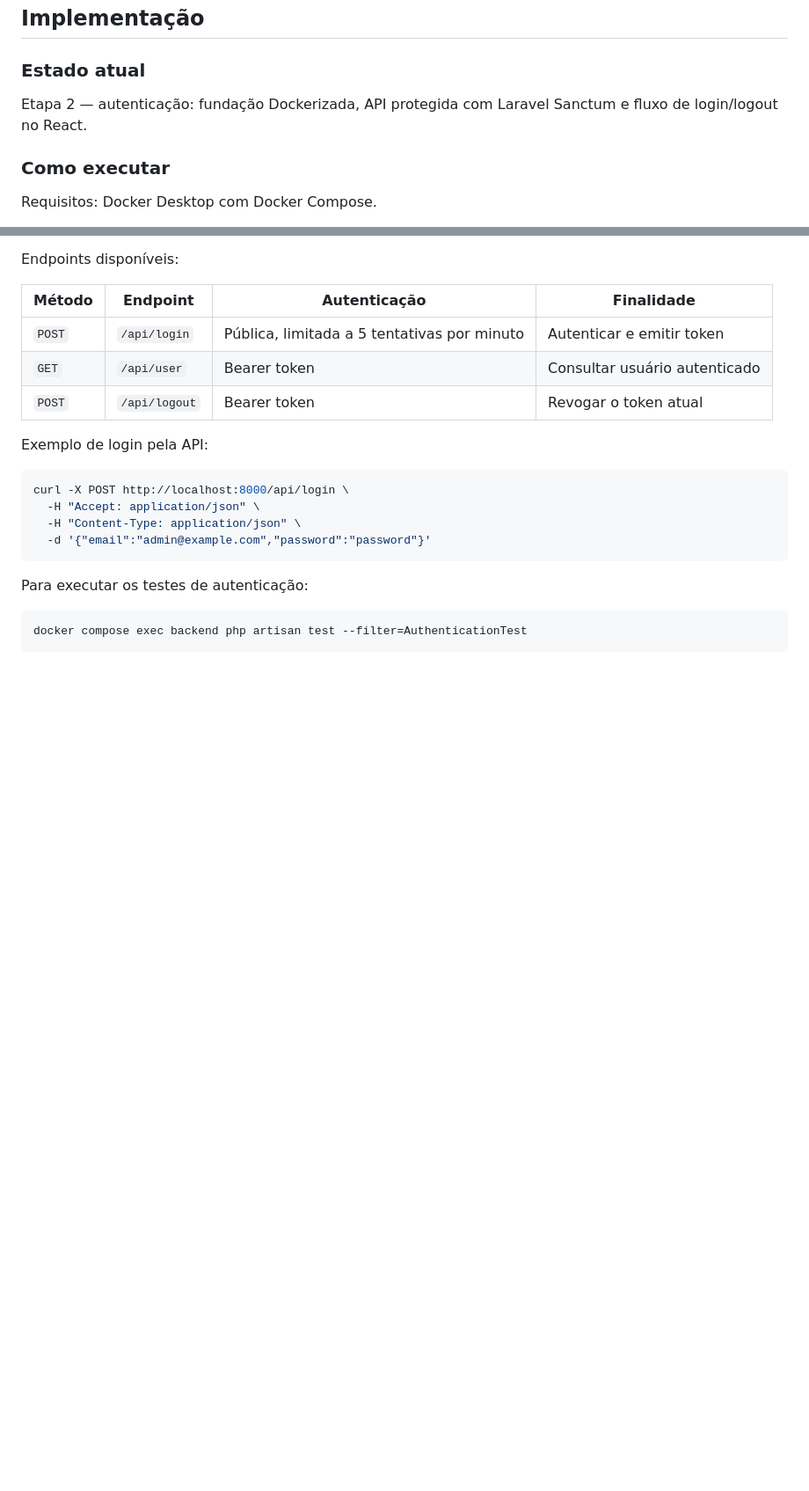
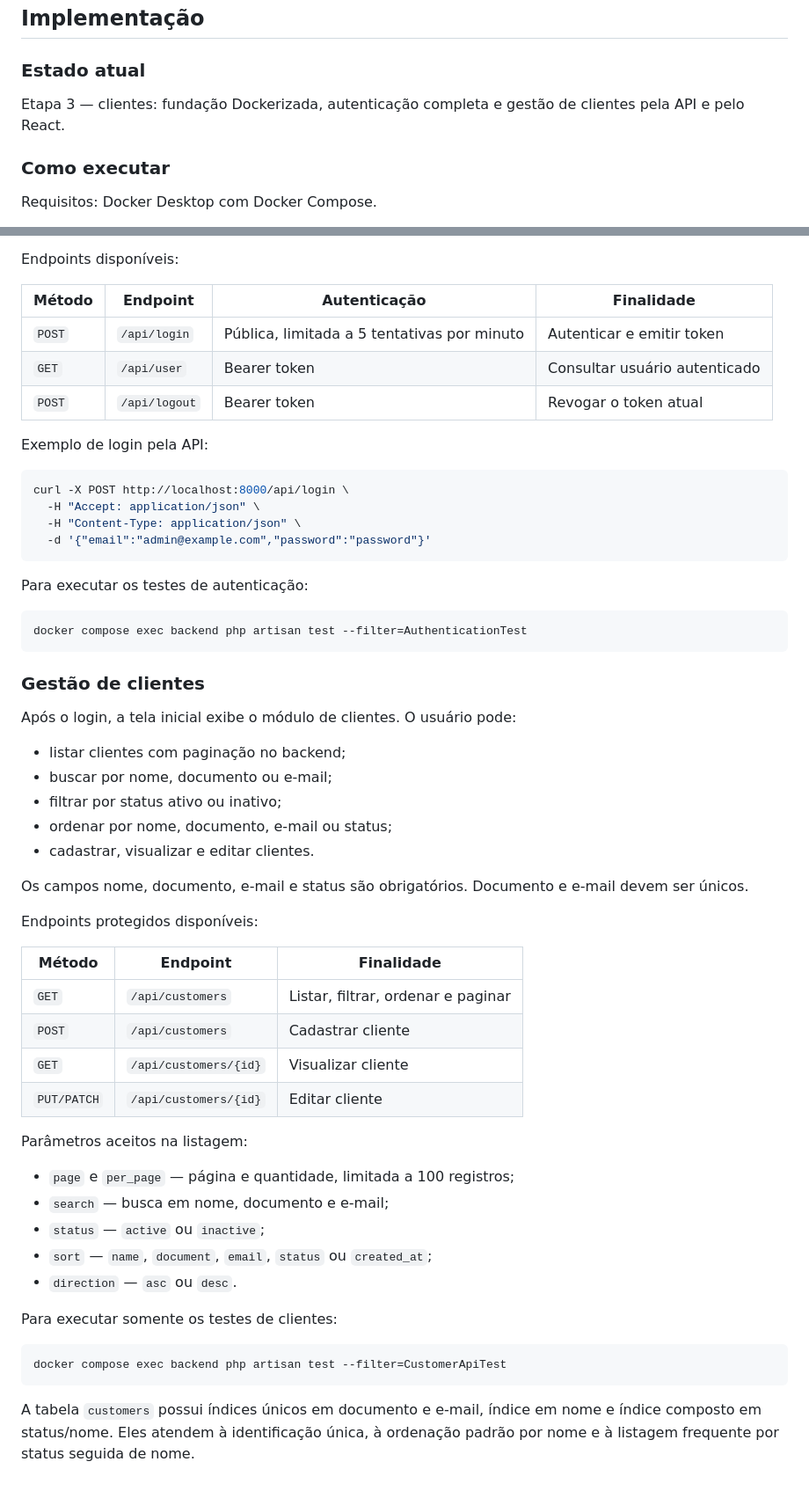
Before and after one commit to Inffus-Developers/teste-desenvolvedor-gerador-de-relatorios, a Markdown page: README.md, 2 parts joined by grey strips. Shown at 88% size. Rendered like a GitHub page; blank space fills up the shorter version.

Commit message:
docs: add customers module instructions

````diff
--- a/README.md
+++ b/README.md
@@ -437,7 +437,7 @@ Não é necessário implementar funcionalidades além das solicitadas. O foco de
 
 ### Estado atual
 
-Etapa 2 — autenticação: fundação Dockerizada, API protegida com Laravel Sanctum e fluxo de login/logout no React.
+Etapa 3 — clientes: fundação Dockerizada, autenticação completa e gestão de clientes pela API e pelo React.
 
 ### Como executar
 
@@ -528,3 +528,40 @@ Para executar os testes de autenticação:
 ```bash
 docker compose exec backend php artisan test --filter=AuthenticationTest
 ```
+
+### Gestão de clientes
+
+Após o login, a tela inicial exibe o módulo de clientes. O usuário pode:
+
+* listar clientes com paginação no backend;
+* buscar por nome, documento ou e-mail;
+* filtrar por status ativo ou inativo;
+* ordenar por nome, documento, e-mail ou status;
+* cadastrar, visualizar e editar clientes.
+
+Os campos nome, documento, e-mail e status são obrigatórios. Documento e e-mail devem ser únicos.
+
+Endpoints protegidos disponíveis:
+
+| Método | Endpoint | Finalidade |
+| --- | --- | --- |
+| `GET` | `/api/customers` | Listar, filtrar, ordenar e paginar |
+| `POST` | `/api/customers` | Cadastrar cliente |
+| `GET` | `/api/customers/{id}` | Visualizar cliente |
+| `PUT/PATCH` | `/api/customers/{id}` | Editar cliente |
+
+Parâmetros aceitos na listagem:
+
+* `page` e `per_page` — página e quantidade, limitada a 100 registros;
+* `search` — busca em nome, documento e e-mail;
+* `status` — `active` ou `inactive`;
+* `sort` — `name`, `document`, `email`, `status` ou `created_at`;
+* `direction` — `asc` ou `desc`.
+
+Para executar somente os testes de clientes:
+
+```bash
+docker compose exec backend php artisan test --filter=CustomerApiTest
+```
+
+A tabela `customers` possui índices únicos em documento e e-mail, índice em nome e índice composto em status/nome. Eles atendem à identificação única, à ordenação padrão por nome e à listagem frequente por status seguida de nome.
````
